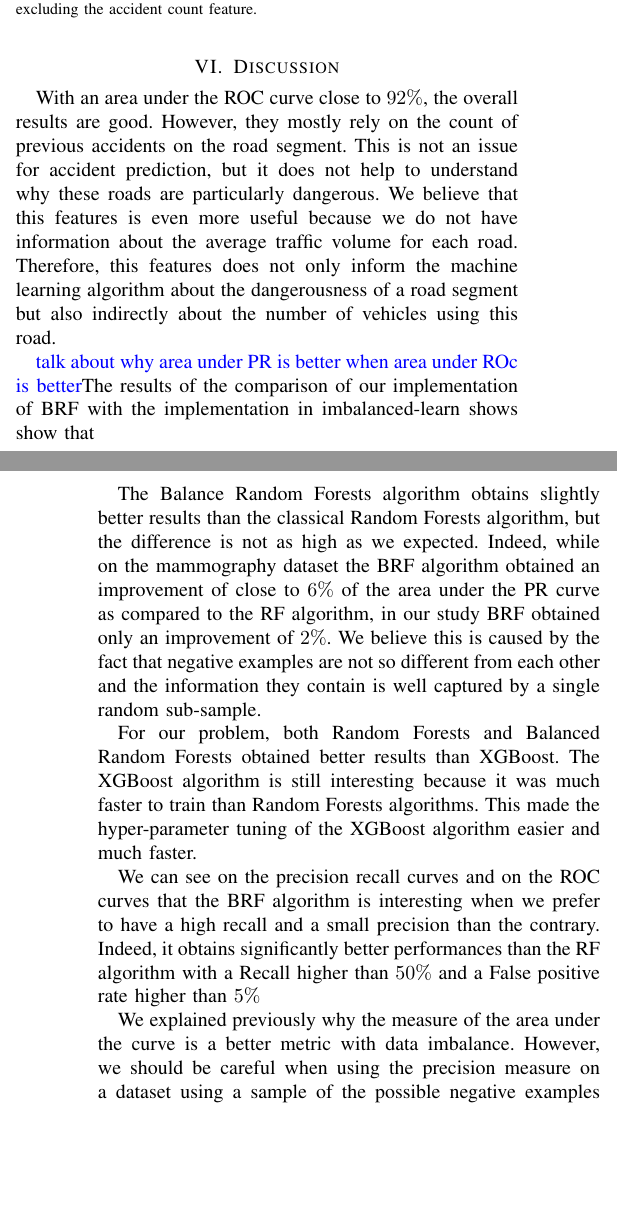
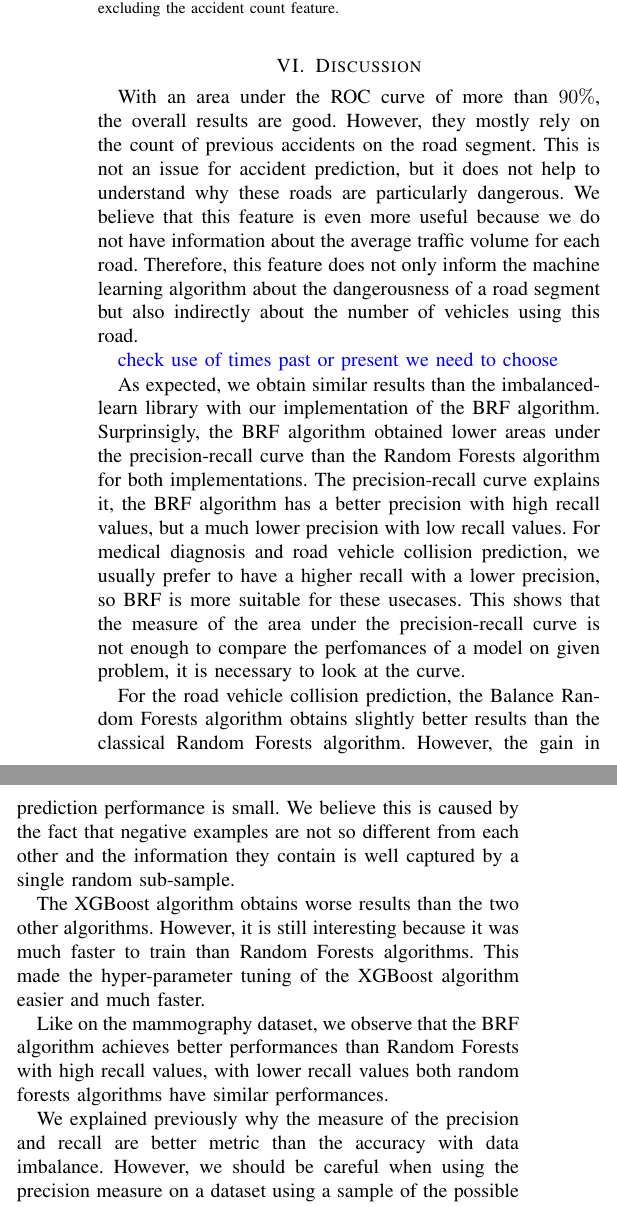
Before and after one commit to hantoine/accident-prediction-montreal-paper, a LaTeX paper (main.tex): two parts of the columns of pages 7 and 8 of 9 before the commit and two parts of the columns of page 8 of 10 after it, joined at a grey line, cut so that both start at the same text, the shorter picture padded with empty space. Compiled offline with pdfLaTeX; a missing font is replaced by an installed copy or a similar font; a LaTeX package or settings file that is missing is left out.

Commit message:
Improve discussion part

```diff
--- a/main.tex
+++ b/main.tex
@@ -573,31 +588,26 @@ remove one of them.
 
 \section{Discussion}
 
-With an area under the ROC curve close to $92\%$, the overall results are good.
+With an area under the ROC curve of more than $90\%$, the overall results are good.
 However, they mostly rely on the count of previous accidents on the road segment.
 This is not an issue for accident prediction, but it does not help to
 understand why these roads are particularly dangerous. We believe that
-this features is even more useful because we do not have information
-about the average traffic volume for each road. Therefore, this features does
+this feature is even more useful because we do not have information
+about the average traffic volume for each road. Therefore, this feature does
 not only inform the machine learning algorithm about the dangerousness of a road
 segment but also indirectly about the number of vehicles using this road.
 
-\todo{talk about why area under PR is better when area under ROc is better}
-The results of the comparison of our implementation of BRF with the implementation in imbalanced-learn shows show that
+\todo{check use of times past or present we need to choose}
 
-The Balance Random Forests algorithm obtains slightly better results than the classical Random Forests algorithm, but the difference is not as high as we expected. Indeed, while on the mammography dataset the BRF algorithm obtained an improvement of close to $6\%$ of the area under the PR curve as compared to the RF algorithm, in our study BRF obtained only an improvement of $2\%$. We believe this is caused by the fact that negative examples are not so
-different from each other and the information they contain is well captured
-by a single random sub-sample.
+As expected, we obtain similar results than the imbalanced-learn library with our implementation of the BRF algorithm. Surprinsigly, the BRF algorithm obtained lower areas under the precision-recall curve than the Random Forests algorithm for both implementations. The precision-recall curve explains it, the BRF algorithm has a better precision with high recall values, but a much lower precision with low recall values. For medical diagnosis and road vehicle collision prediction, we usually prefer to have a higher recall with a lower precision, so BRF is more suitable for these usecases. This shows that the measure of the area under the precision-recall curve is not enough to compare the perfomances of a model on given problem, it is necessary to look at the curve.
 
-For our problem, both Random Forests and Balanced Random Forests obtained better results than XGBoost. The XGBoost algorithm is still interesting because it was much faster to train than Random Forests algorithms. This made the hyper-parameter tuning of the XGBoost algorithm easier and much faster.
+For the road vehicle collision prediction, the Balance Random Forests algorithm obtains slightly better results than the classical Random Forests algorithm. However, the gain in prediction performance is small. We believe this is caused by the fact that negative examples are not so different from each other and the information they contain is well captured by a single random sub-sample.
 
-We can see on the precision recall curves and on the ROC curves that the BRF algorithm is interesting when we prefer to have a high recall and a small precision than the contrary.
-Indeed, it obtains significantly better performances than the RF algorithm with a Recall higher than $50\%$ and a False positive rate higher than $5\%$
+The XGBoost algorithm obtains worse results than the two other algorithms. However, it is still interesting because it was much faster to train than Random Forests algorithms. This made the hyper-parameter tuning of the XGBoost algorithm easier and much faster.
 
-We explained previously why the measure of the area under the curve is a better metric with data imbalance. However, we should be careful when using the precision measure
-on a dataset using a sample of the possible negative examples like it is usually
-the case in accident prediction. Indeed, the precision computed on the test
-set does not correspond to the precision we would obtain in production.
+Like on the mammography dataset, we observe that the BRF algorithm achieves better performances than Random Forests with high recall values, with lower recall values both random forests algorithms have similar performances.
+
+We explained previously why the measure of the precision and recall are better metric than the accuracy with data imbalance. However, we should be careful when using the precision measure on a dataset using a sample of the possible negative examples like it is usually the case in accident prediction. Indeed, the precision computed on the test set does not correspond to the precision we would obtain in production.
 If the sample of negative examples is representative of the population
 in production, the model will achieve the same false positive rate.
 Because we used a sample of the possible negative examples but all the
@@ -618,8 +625,7 @@ $85\%$ of road vehicle collisions happen.
 We believe better performances could be reached by providing more
 context information on where the road is located. However, even with more
 features and more data, we believe it is very difficult to reach an area under
-the ROC curve over 0.95 like for other machine learning problems because of the nature
-of this problem. Accident prediction is a very hard machine learning problem
+the ROC curve over 0.95 like for other machine learning problems. Accident prediction is a very hard machine learning problem
 because even if the risk for an accident to occur is much higher than usual, it
 does not mean an accident will happen. The occurrence of an accident also depends
 on the driver abilities. We would need information on the drivers and the vehicle
```
Also changed, not shown: figures/pr.png, figures/roc.png, figures/test_brf_pr.png (added), figures/test_brf_roc.png (added), main.tex (38 more changed lines).
